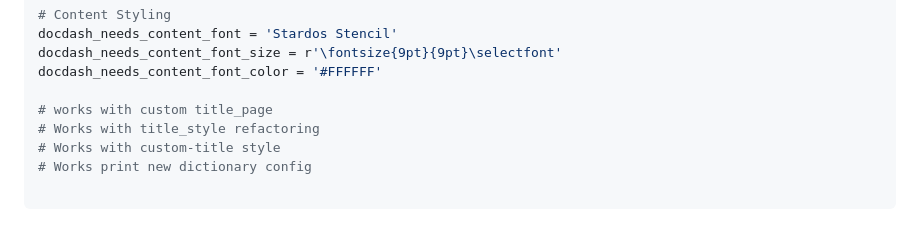
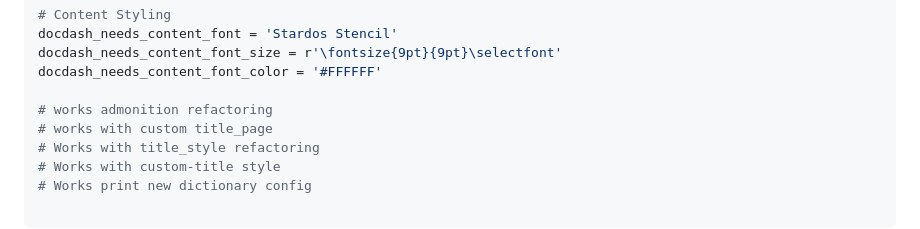
Before and after one commit to authsec/sphinx-docdash-pdf-theme-default-dev, a Markdown page: README.md, the part around the change. GitHub-like rendering.

Commit message:
Good version, admonition extraction works

```diff
--- a/README.md
+++ b/README.md
@@ -191,6 +191,7 @@ docdash_needs_content_font = 'Stardos Stencil'
 docdash_needs_content_font_size = r'\fontsize{9pt}{9pt}\selectfont'
 docdash_needs_content_font_color = '#FFFFFF'
 
+# works admonition refactoring
 # works with custom title_page
 # Works with title_style refactoring
 # Works with custom-title style
```
